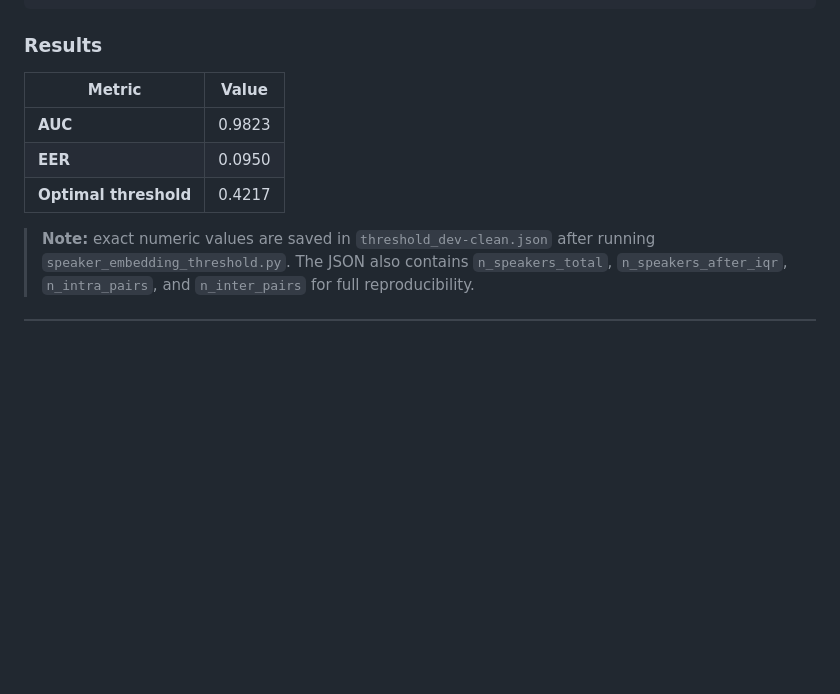
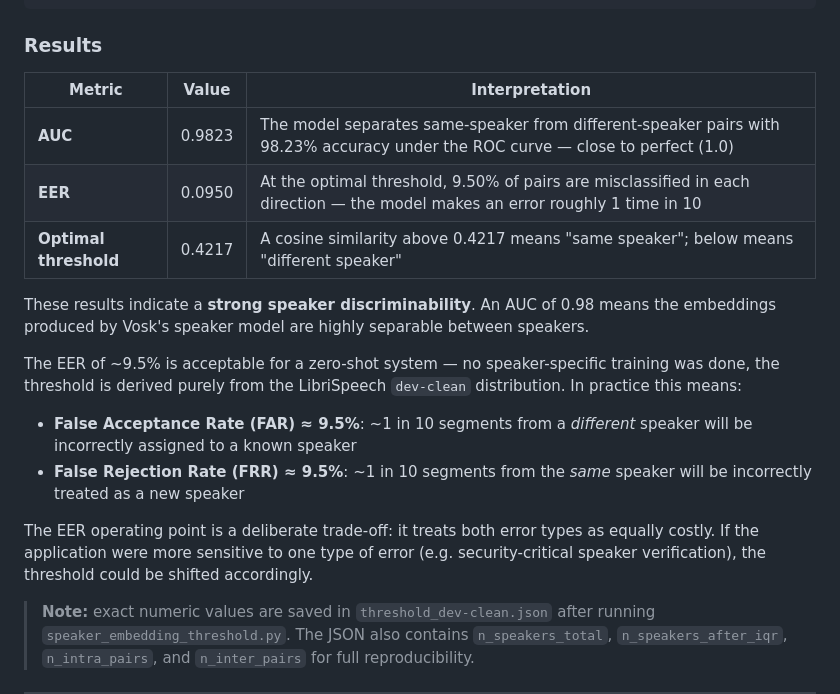
Before and after one commit to thomas25254/INFO9023-MLSD-Project, a Markdown page: docs/EXPERIMENTATION.md, the part around the change. GitHub-like rendering; blank space fills up the shorter version.

Commit message:
Add some details

```diff
--- a/docs/EXPERIMENTATION.md
+++ b/docs/EXPERIMENTATION.md
@@ -94,11 +94,20 @@ labels  = [1, 1, ..., 0, 0, ...]
 
 ### Results
 
-| Metric | Value |
-|---|---|
-| **AUC** | 0.9823 |
-| **EER** | 0.0950 |
-| **Optimal threshold** | 0.4217 |
+| Metric | Value | Interpretation |
+|---|---|---|
+| **AUC** | 0.9823 | The model separates same-speaker from different-speaker pairs with 98.23% accuracy under the ROC curve — close to perfect (1.0) |
+| **EER** | 0.0950 | At the optimal threshold, 9.50% of pairs are misclassified in each direction — the model makes an error roughly 1 time in 10 |
+| **Optimal threshold** | 0.4217 | A cosine similarity above 0.4217 means "same speaker"; below means "different speaker" |
+
+These results indicate a **strong speaker discriminability**. An AUC of 0.98 means the embeddings produced by Vosk's speaker model are highly separable between speakers.
+
+The EER of ~9.5% is acceptable for a zero-shot system — no speaker-specific training was done, the threshold is derived purely from the LibriSpeech `dev-clean` distribution. In practice this means:
+
+- **False Acceptance Rate (FAR) ≈ 9.5%**: ~1 in 10 segments from a *different* speaker will be incorrectly assigned to a known speaker
+- **False Rejection Rate (FRR) ≈ 9.5%**: ~1 in 10 segments from the *same* speaker will be incorrectly treated as a new speaker
+
+The EER operating point is a deliberate trade-off: it treats both error types as equally costly. If the application were more sensitive to one type of error (e.g. security-critical speaker verification), the threshold could be shifted accordingly.
 
 > **Note:** exact numeric values are saved in `threshold_dev-clean.json` after running `speaker_embedding_threshold.py`. The JSON also contains `n_speakers_total`, `n_speakers_after_iqr`, `n_intra_pairs`, and `n_inter_pairs` for full reproducibility.
 
```
